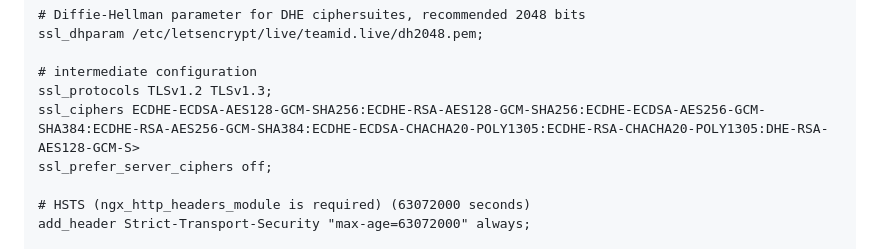
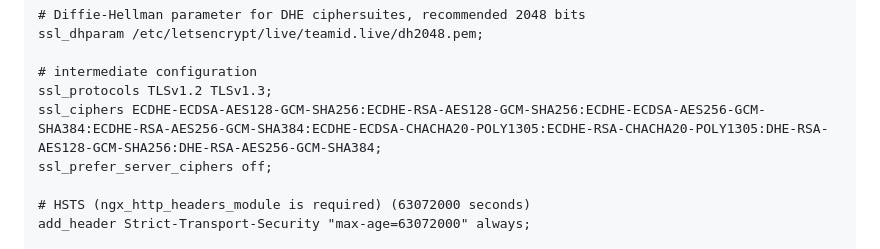
Before and after one commit to serverproject-dev/teamid.live, a Markdown page: README.md, the part around the change. GitHub-like rendering.

Commit message:
Update README.md
d2024-10-13 t17:24

```diff
--- a/README.md
+++ b/README.md
@@ -171,7 +171,7 @@ ssl_dhparam /etc/letsencrypt/live/teamid.live/dh2048.pem;
 
 # intermediate configuration
 ssl_protocols TLSv1.2 TLSv1.3;
-ssl_ciphers ECDHE-ECDSA-AES128-GCM-SHA256:ECDHE-RSA-AES128-GCM-SHA256:ECDHE-ECDSA-AES256-GCM-SHA384:ECDHE-RSA-AES256-GCM-SHA384:ECDHE-ECDSA-CHACHA20-POLY1305:ECDHE-RSA-CHACHA20-POLY1305:DHE-RSA-AES128-GCM-S>
+ssl_ciphers ECDHE-ECDSA-AES128-GCM-SHA256:ECDHE-RSA-AES128-GCM-SHA256:ECDHE-ECDSA-AES256-GCM-SHA384:ECDHE-RSA-AES256-GCM-SHA384:ECDHE-ECDSA-CHACHA20-POLY1305:ECDHE-RSA-CHACHA20-POLY1305:DHE-RSA-AES128-GCM-SHA256:DHE-RSA-AES256-GCM-SHA384;
 ssl_prefer_server_ciphers off;
 
 # HSTS (ngx_http_headers_module is required) (63072000 seconds)
```
